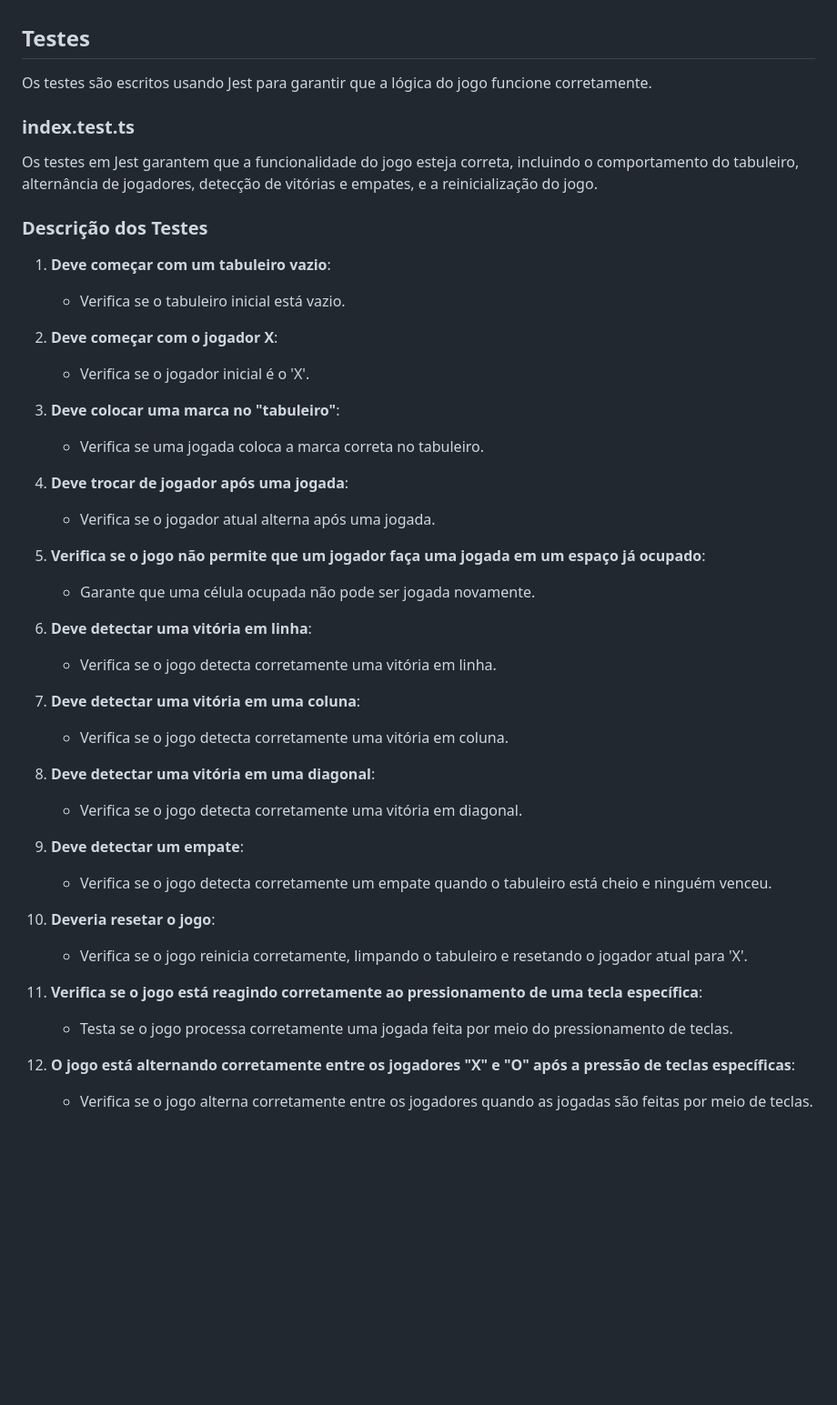
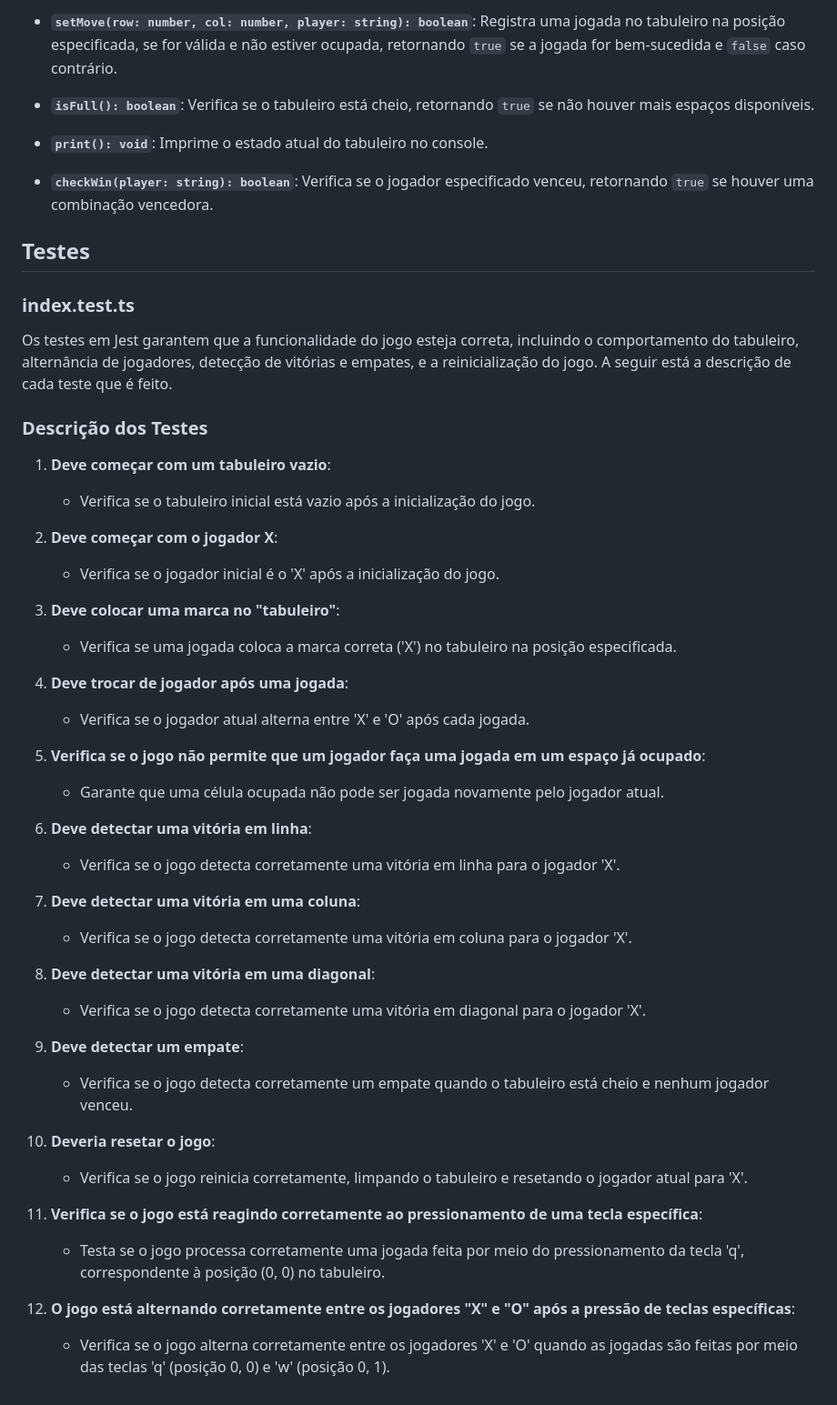
Before and after one commit to joao-g/processo-peerdustry, a Markdown page: README.md, the part around one of its changes. Shown at 91% size. Rendered like a GitHub page; blank space fills up the shorter version.

```diff
--- a/README.md
+++ b/README.md
@@ -104,45 +125,51 @@ A classe `TicTacToe` contém a lógica principal do jogo. Ela é responsável po
+- **`setMove(row: number, col: number, player: string): boolean`**: Registra uma jogada no tabuleiro na posição especificada, se for válida e não estiver ocupada, retornando `true` se a jogada for bem-sucedida e `false` caso contrário.
+
+- **`isFull(): boolean`**: Verifica se o tabuleiro está cheio, retornando `true` se não houver mais espaços disponíveis.
+
+- **`print(): void`**: Imprime o estado atual do tabuleiro no console.
+
+- **`checkWin(player: string): boolean`**: Verifica se o jogador especificado venceu, retornando `true` se houver uma combinação vencedora.
+
 ## Testes
-
-Os testes são escritos usando Jest para garantir que a lógica do jogo funcione corretamente.
 
 ### index.test.ts
 
-Os testes em Jest garantem que a funcionalidade do jogo esteja correta, incluindo o comportamento do tabuleiro, alternância de jogadores, detecção de vitórias e empates, e a reinicialização do jogo.
+Os testes em Jest garantem que a funcionalidade do jogo esteja correta, incluindo o comportamento do tabuleiro, alternância de jogadores, detecção de vitórias e empates, e a reinicialização do jogo. A seguir está a descrição de cada teste que é feito.
 
 ### Descrição dos Testes
 
 1. **Deve começar com um tabuleiro vazio**:
-   - Verifica se o tabuleiro inicial está vazio.
+   - Verifica se o tabuleiro inicial está vazio após a inicialização do jogo.
 
 2. **Deve começar com o jogador X**:
-   - Verifica se o jogador inicial é o 'X'.
+   - Verifica se o jogador inicial é o 'X' após a inicialização do jogo.
 
 3. **Deve colocar uma marca no "tabuleiro"**:
-   - Verifica se uma jogada coloca a marca correta no tabuleiro.
+   - Verifica se uma jogada coloca a marca correta ('X') no tabuleiro na posição especificada.
 
 4. **Deve trocar de jogador após uma jogada**:
-   - Verifica se o jogador atual alterna após uma jogada.
+   - Verifica se o jogador atual alterna entre 'X' e 'O' após cada jogada.
 
 5. **Verifica se o jogo não permite que um jogador faça uma jogada em um espaço já ocupado**:
-   - Garante que uma célula ocupada não pode ser jogada novamente.
+   - Garante que uma célula ocupada não pode ser jogada novamente pelo jogador atual.
 
 6. **Deve detectar uma vitória em linha**:
-   - Verifica se o jogo detecta corretamente uma vitória em linha.
+   - Verifica se o jogo detecta corretamente uma vitória em linha para o jogador 'X'.
 
 7. **Deve detectar uma vitória em uma coluna**:
-   - Verifica se o jogo detecta corretamente uma vitória em coluna.
+   - Verifica se o jogo detecta corretamente uma vitória em coluna para o jogador 'X'.
 
 8. **Deve detectar uma vitória em uma diagonal**:
-   - Verifica se o jogo detecta corretamente uma vitória em diagonal.
+   - Verifica se o jogo detecta corretamente uma vitória em diagonal para o jogador 'X'.
 
 9. **Deve detectar um empate**:
-   - Verifica se o jogo detecta corretamente um empate quando o tabuleiro está cheio e ninguém venceu.
+   - Verifica se o jogo detecta corretamente um empate quando o tabuleiro está cheio e nenhum jogador venceu.
 
 10. **Deveria resetar o jogo**:
     - Verifica se o jogo reinicia corretamente, limpando o tabuleiro e resetando o jogador atual para 'X'.
 
 11. **Verifica se o jogo está reagindo corretamente ao pressionamento de uma tecla específica**:
-    - Testa se o jogo processa corretamente uma jogada feita por meio do pressionamento de teclas.
+    - Testa se o jogo processa corretamente uma jogada feita por meio do pressionamento da tecla 'q', correspondente à posição (0, 0) no tabuleiro.
 
 12. **O jogo está alternando corretamente entre os jogadores "X" e "O" após a pressão de teclas específicas**:
-    - Verifica se o jogo alterna corretamente entre os jogadores quando as jogadas são feitas por meio de teclas.
+    - Verifica se o jogo alterna corretamente entre os jogadores 'X' e 'O' quando as jogadas são feitas por meio das teclas 'q' (posição 0, 0) e 'w' (posição 0, 1).
```
Also changed, not shown: other parts of README.md (+76 -55 lines).
